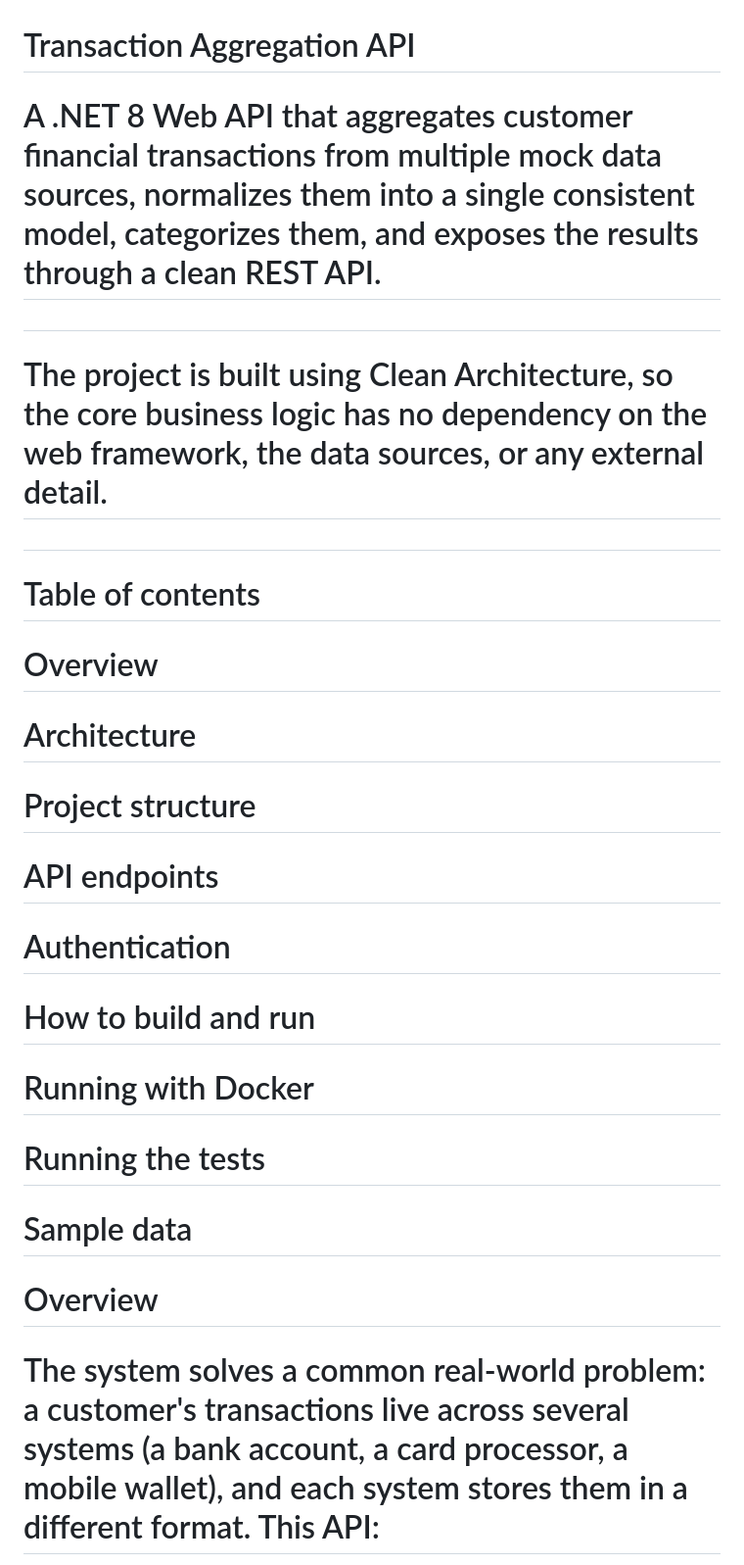
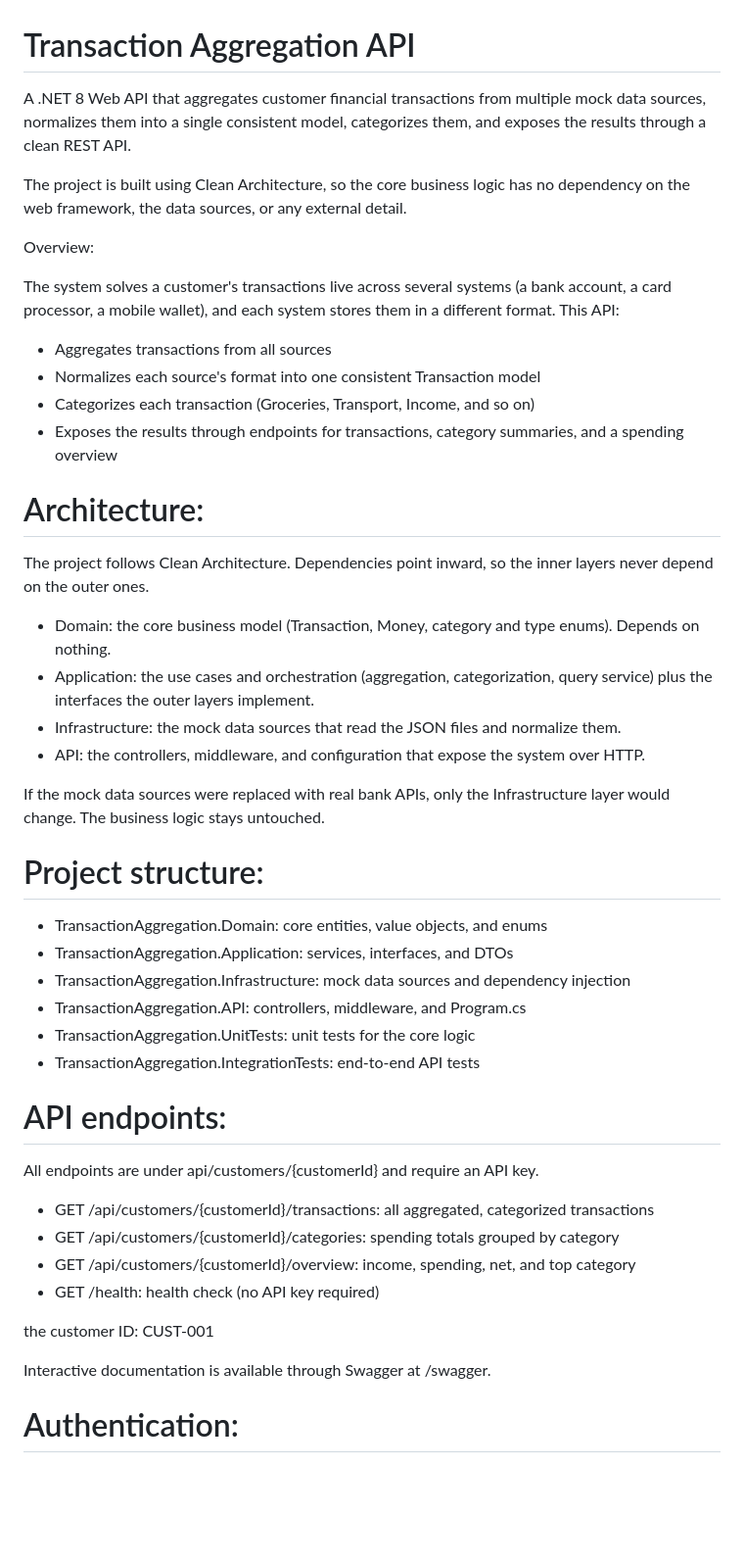
Before and after one commit to vincentmpho/TransactionAggregation.api, a Markdown page: README.md, the part around one of its changes. Shown at 98% size. GitHub-like rendering; blank space fills up the shorter version.

```diff
--- a/README.md
+++ b/README.md
@@ -1,36 +1,50 @@
 # Transaction Aggregation API
 
-# A .NET 8 Web API that aggregates customer financial transactions from multiple mock data sources, normalizes them into a single consistent model, categorizes them, and exposes the results through a clean REST API.
+A .NET 8 Web API that aggregates customer financial transactions from multiple mock data sources, normalizes them into a single consistent model, categorizes them, and exposes the results through a clean REST API.
 
-#
+The project is built using Clean Architecture, so the core business logic has no dependency on the web framework, the data sources, or any external detail.
 
-# The project is built using Clean Architecture, so the core business logic has no dependency on the web framework, the data sources, or any external detail.
+Overview:
 
-#
+The system solves  a customer's transactions live across several systems (a bank account, a card processor, a mobile wallet), and each system stores them in a different format. This API:
 
-# Table of contents
+- Aggregates transactions from all sources
+- Normalizes each source's format into one consistent Transaction model
+- Categorizes each transaction (Groceries, Transport, Income, and so on)
+- Exposes the results through endpoints for transactions, category summaries, and a spending overview
 
-# Overview
+# Architecture:
 
-# Architecture
+The project follows Clean Architecture. Dependencies point inward, so the inner layers never depend on the outer ones.
 
-# Project structure
+- Domain: the core business model (Transaction, Money, category and type enums). Depends on nothing.
+- Application: the use cases and orchestration (aggregation, categorization, query service) plus the interfaces the outer layers implement.
+- Infrastructure: the mock data sources that read the JSON files and normalize them.
+- API: the controllers, middleware, and configuration that expose the system over HTTP.
 
-# API endpoints
+If the mock data sources were replaced with real bank APIs, only the Infrastructure layer would change. The business logic stays untouched.
 
-# Authentication
+# Project structure:
 
-# How to build and run
+- TransactionAggregation.Domain: core entities, value objects, and enums
+- TransactionAggregation.Application: services, interfaces, and DTOs
+- TransactionAggregation.Infrastructure: mock data sources and dependency injection
+- TransactionAggregation.API: controllers, middleware, and Program.cs
+- TransactionAggregation.UnitTests: unit tests for the core logic
+- TransactionAggregation.IntegrationTests: end-to-end API tests
 
-# Running with Docker
+# API endpoints:
 
-# Running the tests
+All endpoints are under api/customers/{customerId}  and require an API key.
 
-# Sample data
+- GET /api/customers/{customerId}/transactions: all aggregated, categorized transactions
+- GET /api/customers/{customerId}/categories: spending totals grouped by category
+-  GET /api/customers/{customerId}/overview: income, spending, net, and top category
+-  GET /health: health check (no API key required)
 
-# Overview
+the customer ID:  CUST-001
 
-# The system solves a common real-world problem: a customer's transactions live across several systems (a bank account, a card processor, a mobile wallet), and each system stores them in a different format. This API:
+Interactive documentation is available through Swagger at /swagger.
 
-#
+# Authentication:
 
```
Also changed, not shown: other parts of README.md (+23 -112 lines).
